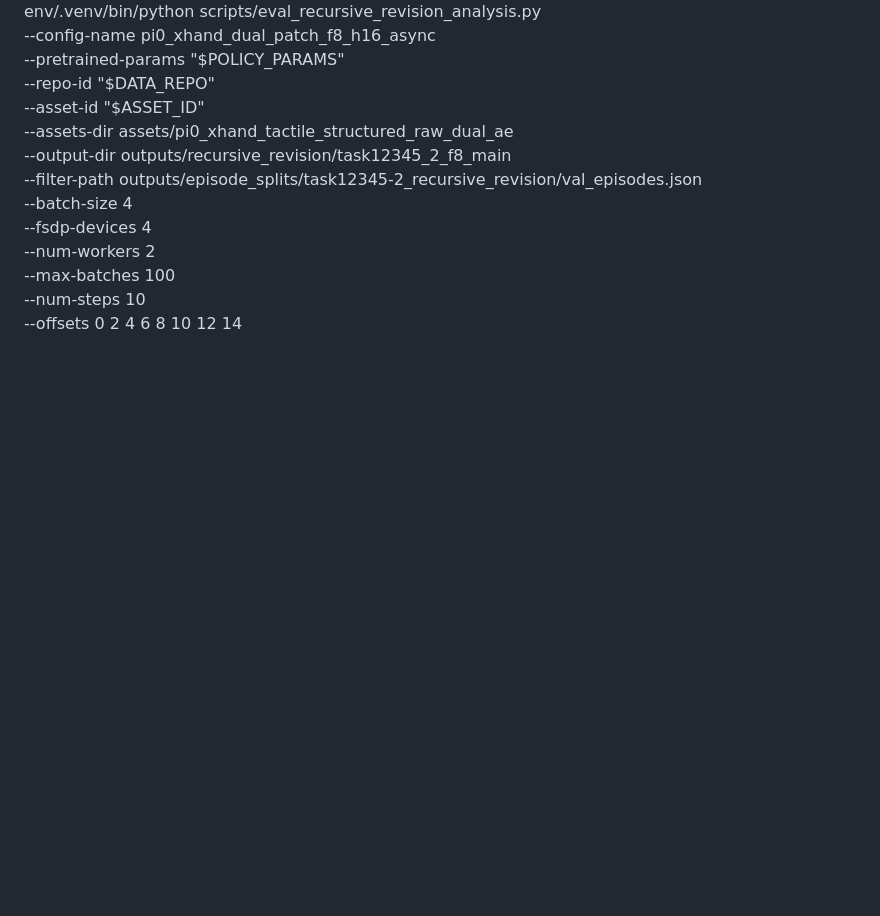
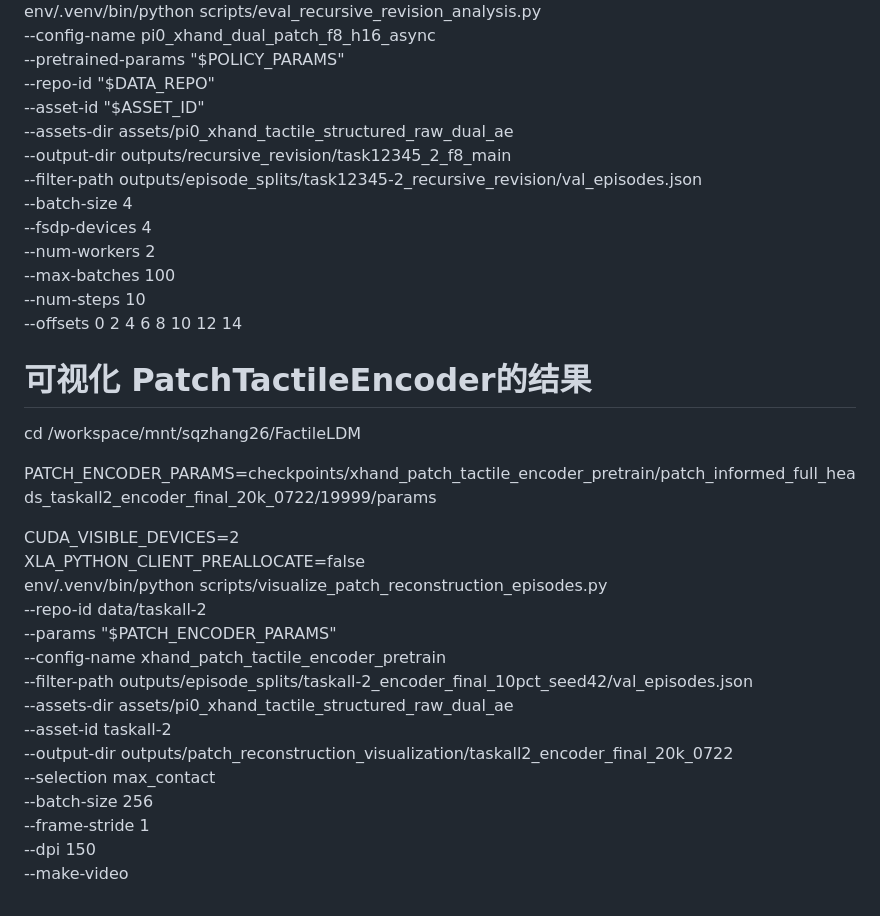
Before and after one commit to babynabeauty/FactileLDM, a Markdown page: readme_forceWAM.md, the part around the change. GitHub-like rendering; blank space fills up the shorter version.

Commit message:
Visualize/0722/amax

```diff
--- a/readme_forceWAM.md
+++ b/readme_forceWAM.md
@@ -524,3 +524,25 @@ env/.venv/bin/python scripts/eval_recursive_revision_analysis.py \
   --max-batches 100 \
   --num-steps 10 \
   --offsets 0 2 4 6 8 10 12 14
+
+
+# 可视化 PatchTactileEncoder的结果
+cd /workspace/mnt/sqzhang26/FactileLDM
+
+PATCH_ENCODER_PARAMS=checkpoints/xhand_patch_tactile_encoder_pretrain/patch_informed_full_heads_taskall2_encoder_final_20k_0722/19999/params
+
+CUDA_VISIBLE_DEVICES=2 \
+XLA_PYTHON_CLIENT_PREALLOCATE=false \
+env/.venv/bin/python scripts/visualize_patch_reconstruction_episodes.py \
+  --repo-id data/taskall-2 \
+  --params "$PATCH_ENCODER_PARAMS" \
+  --config-name xhand_patch_tactile_encoder_pretrain \
+  --filter-path outputs/episode_splits/taskall-2_encoder_final_10pct_seed42/val_episodes.json \
+  --assets-dir assets/pi0_xhand_tactile_structured_raw_dual_ae \
+  --asset-id taskall-2 \
+  --output-dir outputs/patch_reconstruction_visualization/taskall2_encoder_final_20k_0722 \
+  --selection max_contact \
+  --batch-size 256 \
+  --frame-stride 1 \
+  --dpi 150 \
+  --make-video
```
